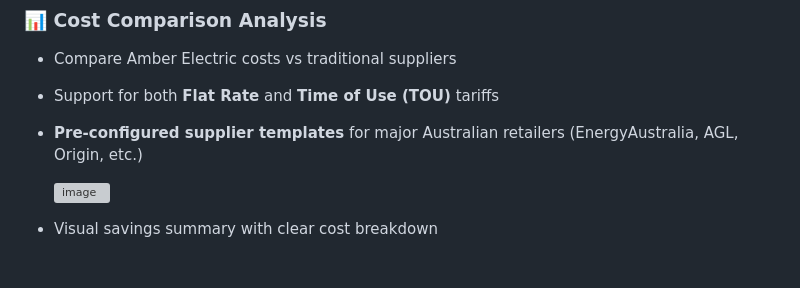
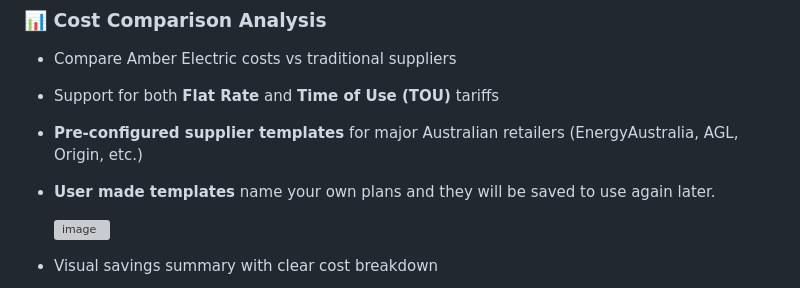
Before and after one commit to RickUsingGitHub/Amber, a Markdown page: README.md, the part around the change. GitHub-like rendering; blank space fills up the shorter version; grey boxes are pictures that could not be loaded.

```diff
--- a/README.md
+++ b/README.md
@@ -25,6 +25,7 @@ Download `index.html`
 - Compare Amber Electric costs vs traditional suppliers
 - Support for both **Flat Rate** and **Time of Use (TOU)** tariffs
 - **Pre-configured supplier templates** for major Australian retailers (EnergyAustralia, AGL, Origin, etc.)
+- **User made templates** name your own plans and they will be saved to use again later.
 
   <img style="width: 50%; height: auto;" alt="image" src="https://github.com/user-attachments/assets/ce4c1c0b-407a-4fc6-bd17-46c268c190d2" />
 
```
